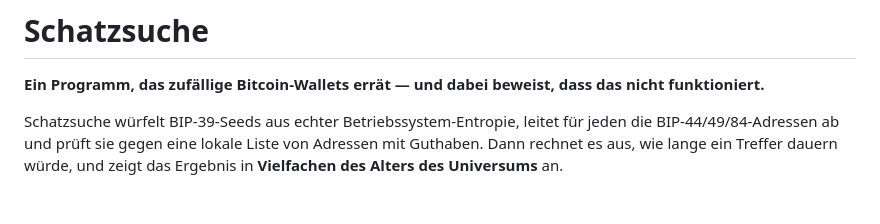
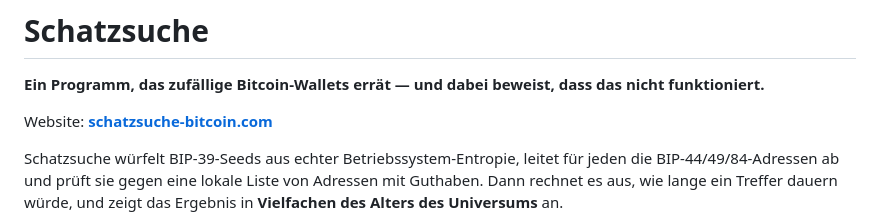
Before and after one commit to 21clubz/schatzsuche, a Markdown page: README.md, the part around the change. Drawn GitHub-style; blank space fills up the shorter version.

Commit message:
Point the readme at the front door

```diff
--- a/README.md
+++ b/README.md
@@ -2,6 +2,8 @@
 
 **Ein Programm, das zufällige Bitcoin-Wallets errät — und dabei beweist, dass das
 nicht funktioniert.**
+
+Website: **[schatzsuche-bitcoin.com](https://schatzsuche-bitcoin.com)**
 
 Schatzsuche würfelt BIP-39-Seeds aus echter Betriebssystem-Entropie, leitet für
 jeden die BIP-44/49/84-Adressen ab und prüft sie gegen eine lokale Liste von
```
